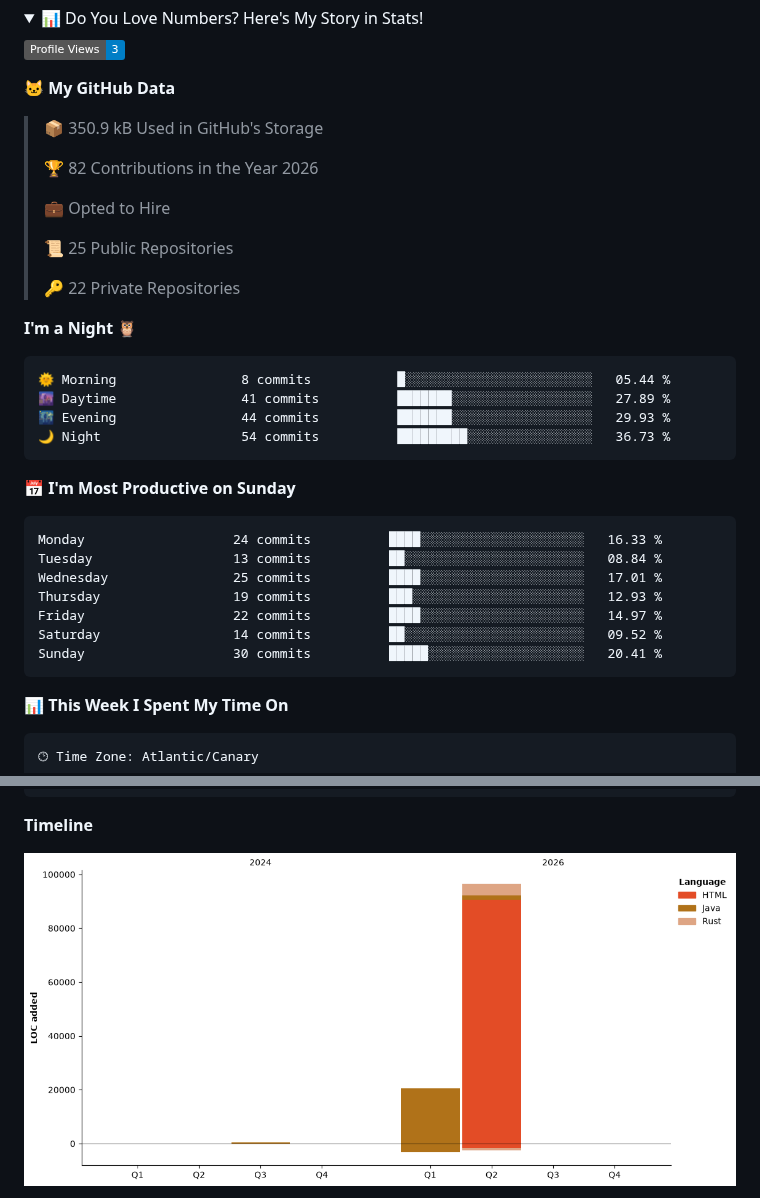
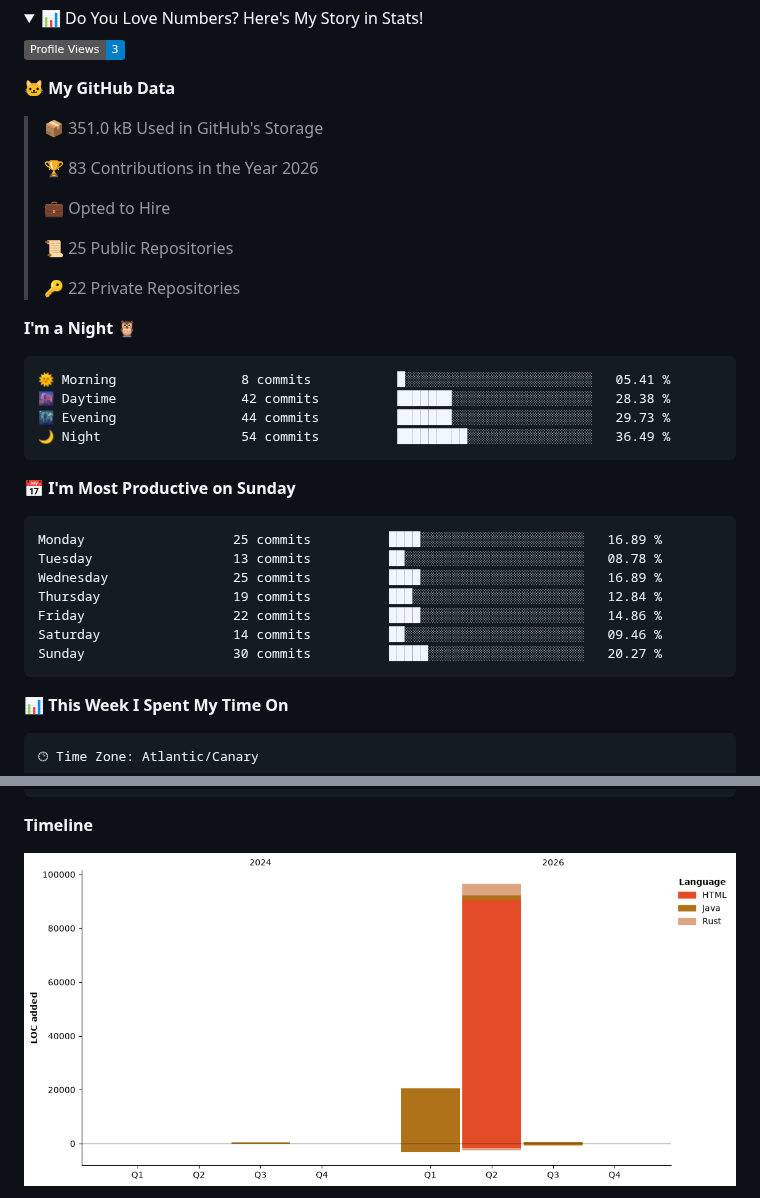
Before and after one commit to erikandreasdev/erikandreasdev, a Markdown page: README.md, 2 parts joined by grey strips. Drawn GitHub-style; pictures changed too: assets/bar_graph.png; folded sections open; badges without logos.

Commit message:
Updated with Dev Metrics

````diff
--- a/README.md
+++ b/README.md
@@ -56,9 +56,9 @@
 
 **🐱 My GitHub Data**
 
-> 📦 350.9 kB Used in GitHub's Storage
+> 📦 351.0 kB Used in GitHub's Storage
  >
-> 🏆 82 Contributions in the Year 2026
+> 🏆 83 Contributions in the Year 2026
  >
 > 💼 Opted to Hire
  >
@@ -69,21 +69,21 @@
 **I'm a Night 🦉**
 
 ```text
-🌞 Morning                8 commits           █░░░░░░░░░░░░░░░░░░░░░░░░   05.44 %
-🌆 Daytime                41 commits          ███████░░░░░░░░░░░░░░░░░░   27.89 %
-🌃 Evening                44 commits          ███████░░░░░░░░░░░░░░░░░░   29.93 %
-🌙 Night                  54 commits          █████████░░░░░░░░░░░░░░░░   36.73 %
+🌞 Morning                8 commits           █░░░░░░░░░░░░░░░░░░░░░░░░   05.41 %
+🌆 Daytime                42 commits          ███████░░░░░░░░░░░░░░░░░░   28.38 %
+🌃 Evening                44 commits          ███████░░░░░░░░░░░░░░░░░░   29.73 %
+🌙 Night                  54 commits          █████████░░░░░░░░░░░░░░░░   36.49 %
 ```
 📅 **I'm Most Productive on Sunday**
 
 ```text
-Monday                   24 commits          ████░░░░░░░░░░░░░░░░░░░░░   16.33 %
-Tuesday                  13 commits          ██░░░░░░░░░░░░░░░░░░░░░░░   08.84 %
-Wednesday                25 commits          ████░░░░░░░░░░░░░░░░░░░░░   17.01 %
-Thursday                 19 commits          ███░░░░░░░░░░░░░░░░░░░░░░   12.93 %
-Friday                   22 commits          ████░░░░░░░░░░░░░░░░░░░░░   14.97 %
-Saturday                 14 commits          ██░░░░░░░░░░░░░░░░░░░░░░░   09.52 %
-Sunday                   30 commits          █████░░░░░░░░░░░░░░░░░░░░   20.41 %
+Monday                   25 commits          ████░░░░░░░░░░░░░░░░░░░░░   16.89 %
+Tuesday                  13 commits          ██░░░░░░░░░░░░░░░░░░░░░░░   08.78 %
+Wednesday                25 commits          ████░░░░░░░░░░░░░░░░░░░░░   16.89 %
+Thursday                 19 commits          ███░░░░░░░░░░░░░░░░░░░░░░   12.84 %
+Friday                   22 commits          ████░░░░░░░░░░░░░░░░░░░░░   14.86 %
+Saturday                 14 commits          ██░░░░░░░░░░░░░░░░░░░░░░░   09.46 %
+Sunday                   30 commits          █████░░░░░░░░░░░░░░░░░░░░   20.27 %
 ```
 
 
````
Also changed, not shown: other parts of README.md (+1 -1 lines).
